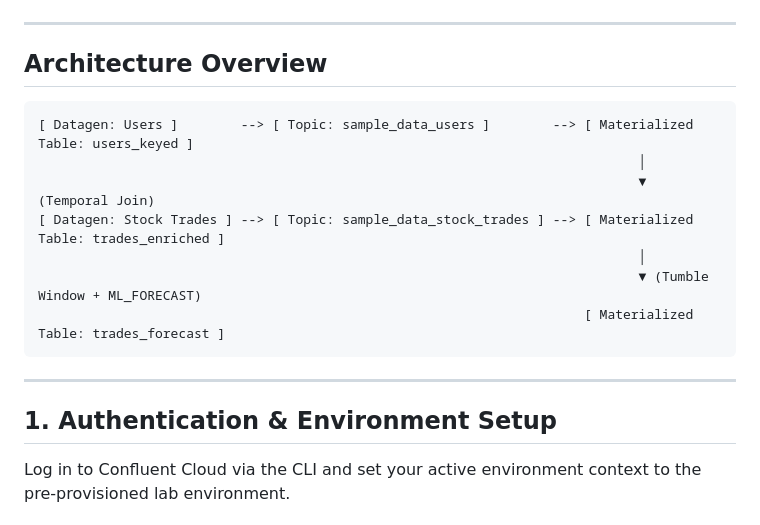
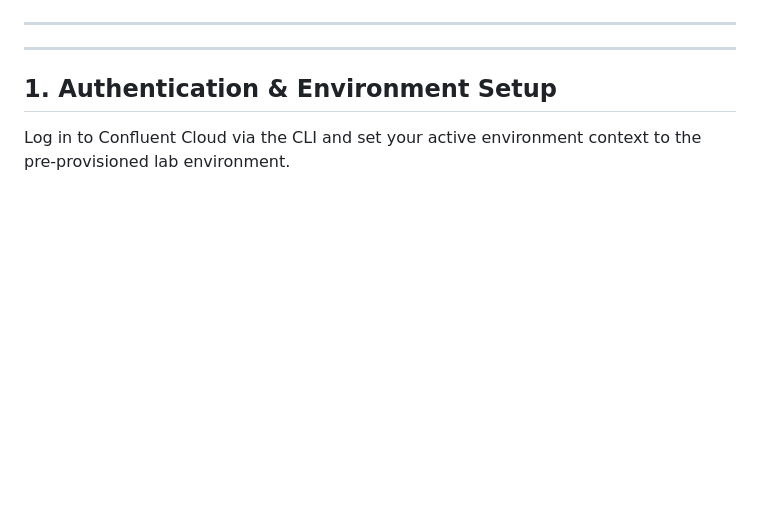
Before and after one commit to charifslmn/Bob-Confluent-Lab, a Markdown page: README.md, the part around the change. Drawn GitHub-style; blank space fills up the shorter version.

Commit message:
Remove Architecture Overview section

````diff
--- a/README.md
+++ b/README.md
@@ -21,18 +21,6 @@ By the end of the lab you will have provisioned and wired together the following
 ![Architecture](screenshots/architecture.png)
 
 ---
-
-## Architecture Overview
-
-```
-[ Datagen: Users ]        --> [ Topic: sample_data_users ]        --> [ Materialized Table: users_keyed ]
-                                                                             │
-                                                                             ▼ (Temporal Join)
-[ Datagen: Stock Trades ] --> [ Topic: sample_data_stock_trades ] --> [ Materialized Table: trades_enriched ]
-                                                                             │
-                                                                             ▼ (Tumble Window + ML_FORECAST)
-                                                                      [ Materialized Table: trades_forecast ]
-```
 
 ---
 
````
